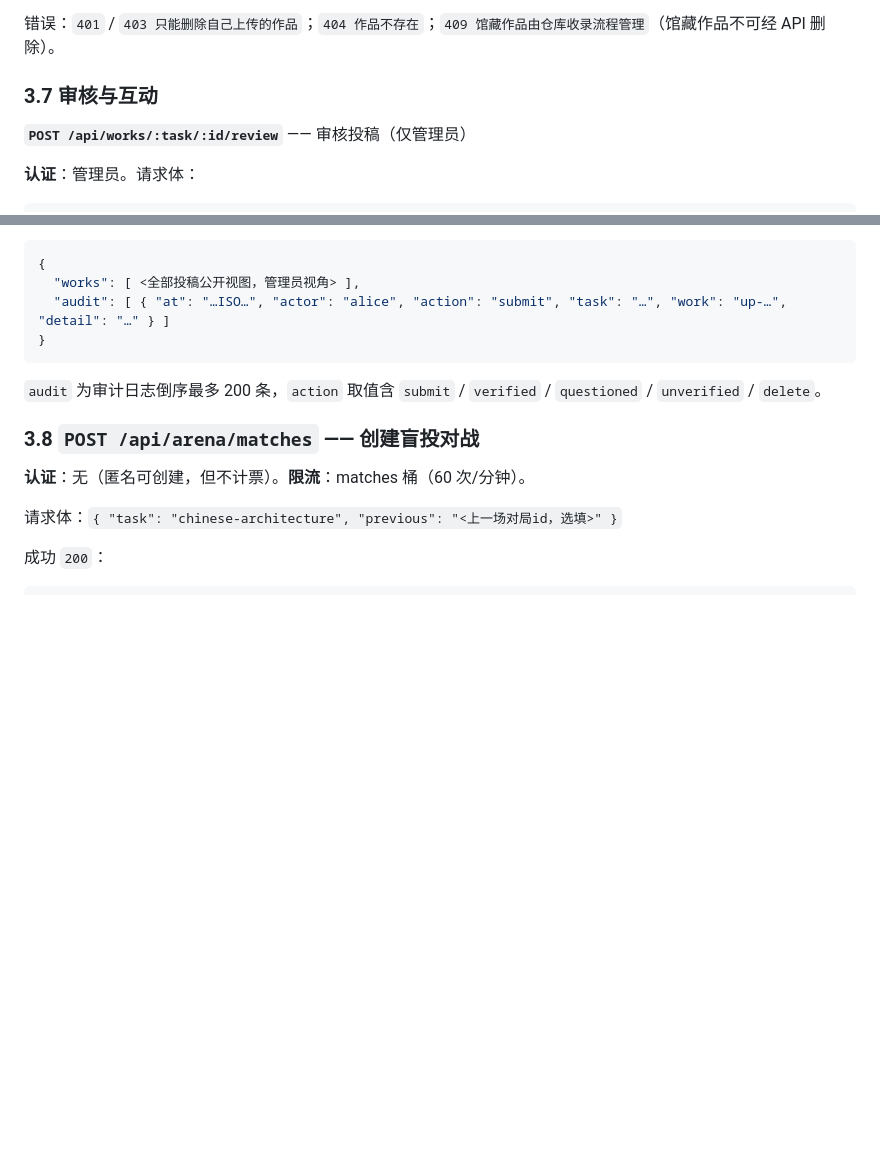
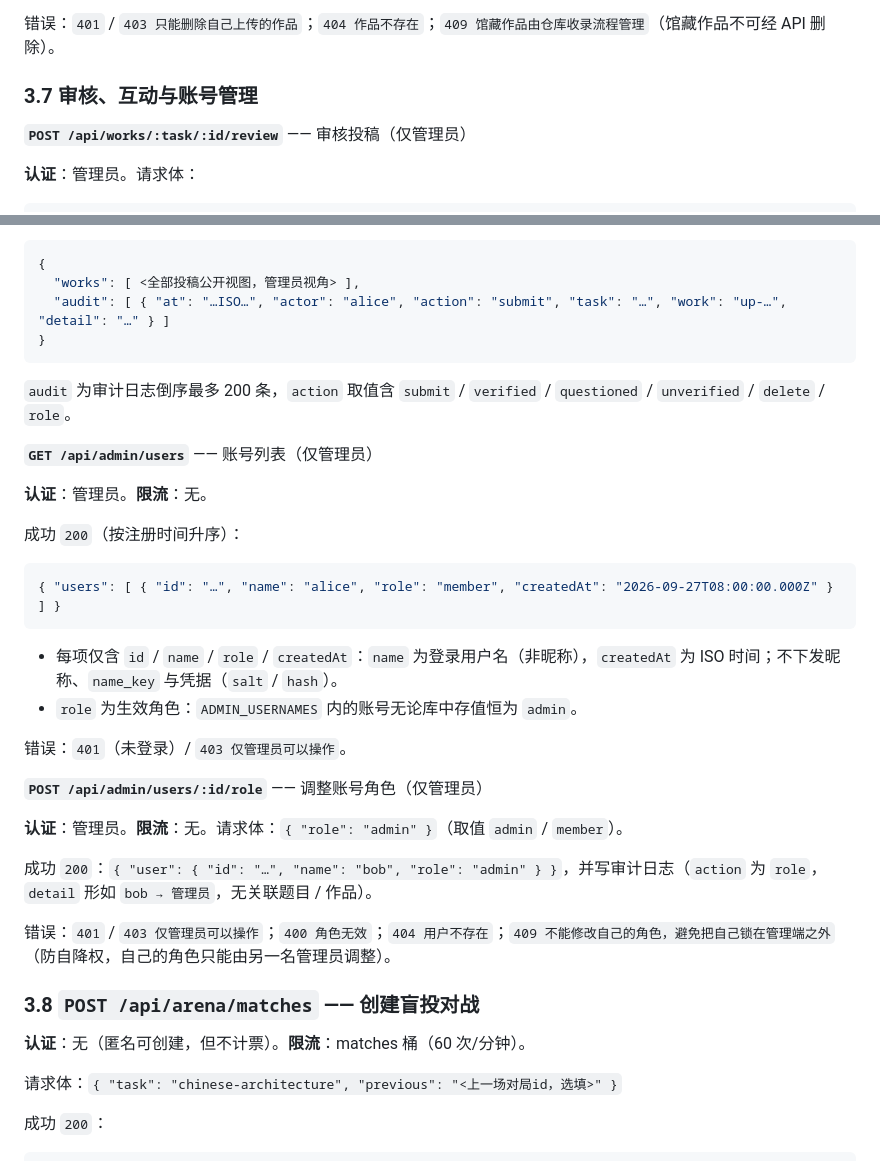
Before and after one commit to Atmeplz/arenaofbias-server, a Markdown page: docs/api-contract.md, 2 parts joined by grey strips. Drawn GitHub-style; blank space fills up the shorter version.

Commit message:
Document admin users endpoints in API contract

````diff
--- a/docs/api-contract.md
+++ b/docs/api-contract.md
@@ -338,7 +338,7 @@ unverified ──审核──▶ verified ──审核──▶ questioned
 
 错误：`401` / `403 只能删除自己上传的作品`；`404 作品不存在`；`409 馆藏作品由仓库收录流程管理`（馆藏作品不可经 API 删除）。
 
-### 3.7 审核与互动
+### 3.7 审核、互动与账号管理
 
 **`POST /api/works/:task/:id/review`** —— 审核投稿（仅管理员）
 
@@ -397,7 +397,30 @@ unverified ──审核──▶ verified ──审核──▶ questioned
 }
 ```
 
-`audit` 为审计日志倒序最多 200 条，`action` 取值含 `submit` / `verified` / `questioned` / `unverified` / `delete`。
+`audit` 为审计日志倒序最多 200 条，`action` 取值含 `submit` / `verified` / `questioned` / `unverified` / `delete` / `role`。
+
+**`GET /api/admin/users`** —— 账号列表（仅管理员）
+
+**认证**：管理员。**限流**：无。
+
+成功 `200`（按注册时间升序）：
+
+```json
+{ "users": [ { "id": "…", "name": "alice", "role": "member", "createdAt": "2026-09-27T08:00:00.000Z" } ] }
+```
+
+- 每项仅含 `id` / `name` / `role` / `createdAt`：`name` 为登录用户名（非昵称），`createdAt` 为 ISO 时间；不下发昵称、`name_key` 与凭据（`salt` / `hash`）。
+- `role` 为生效角色：`ADMIN_USERNAMES` 内的账号无论库中存值恒为 `admin`。
+
+错误：`401`（未登录）/ `403 仅管理员可以操作`。
+
+**`POST /api/admin/users/:id/role`** —— 调整账号角色（仅管理员）
+
+**认证**：管理员。**限流**：无。请求体：`{ "role": "admin" }`（取值 `admin` / `member`）。
+
+成功 `200`：`{ "user": { "id": "…", "name": "bob", "role": "admin" } }`，并写审计日志（`action` 为 `role`，`detail` 形如 `bob → 管理员`，无关联题目 / 作品）。
+
+错误：`401` / `403 仅管理员可以操作`；`400 角色无效`；`404 用户不存在`；`409 不能修改自己的角色，避免把自己锁在管理端之外`（防自降权，自己的角色只能由另一名管理员调整）。
 
 ### 3.8 `POST /api/arena/matches` —— 创建盲投对战
 
````
